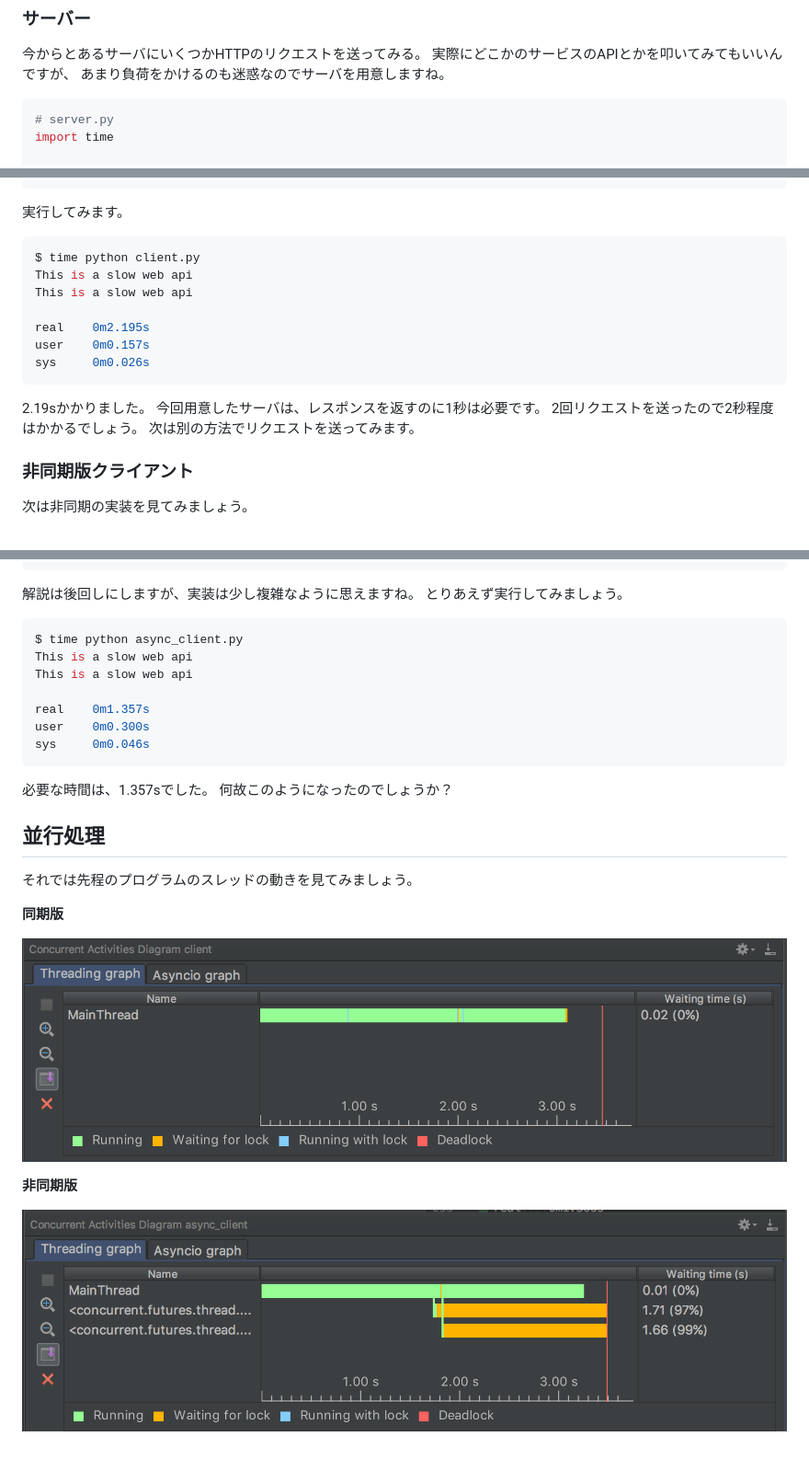
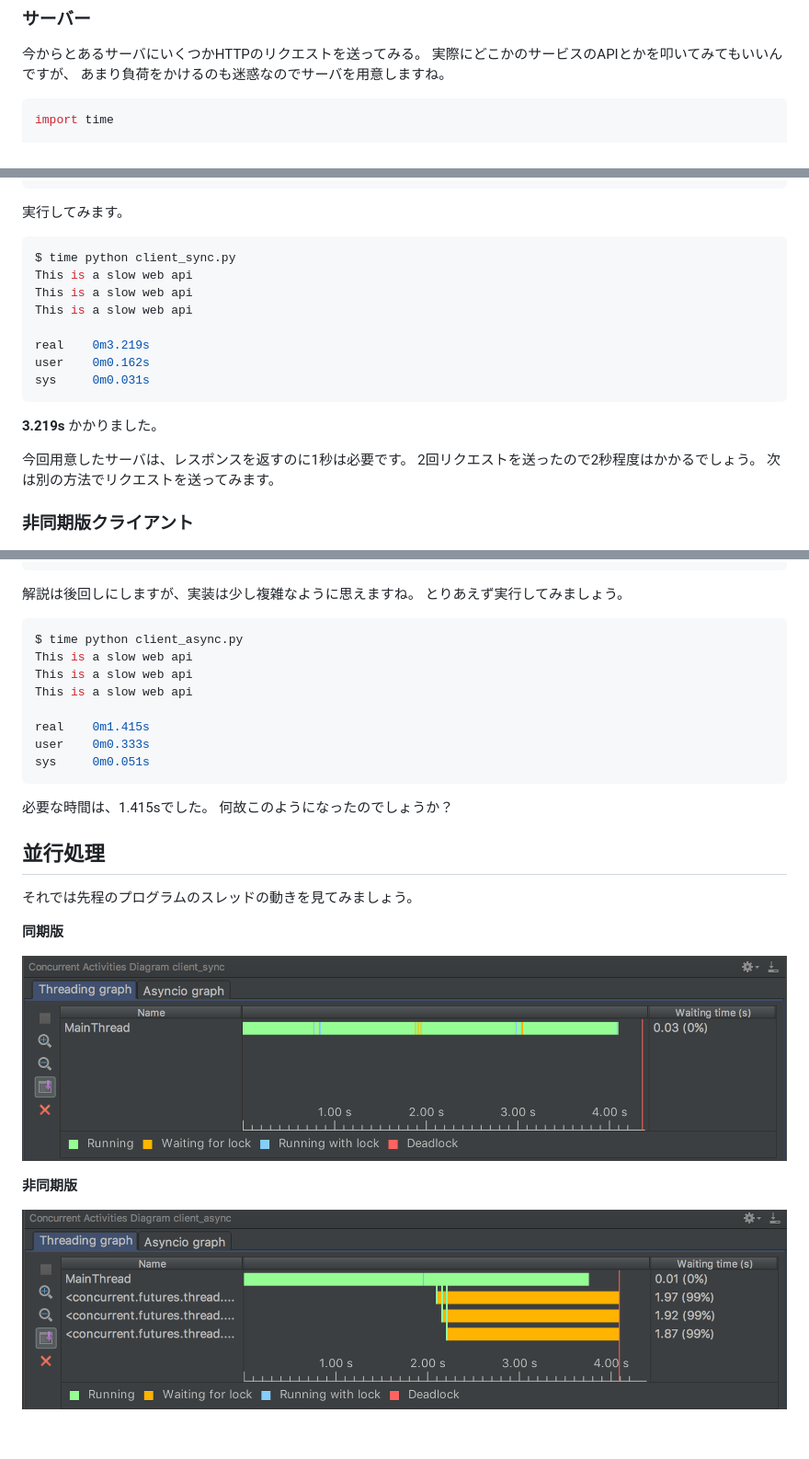
Before and after one commit to c-bata/concurrency-in-python, a Markdown page: Demo.md, 3 parts joined by grey strips. Shown at 92% size. Rendered like a GitHub page; pictures changed too: img/fetch_async.png, img/fetch_sync.png.

Commit message:
Update sync and async client

````diff
--- a/Demo.md
+++ b/Demo.md
@@ -17,7 +17,6 @@
 あまり負荷をかけるのも迷惑なのでサーバを用意しますね。
 
 ```python
-# server.py
 import time
 
 def app(environ, start_response):
@@ -56,16 +55,18 @@ if __name__ == '__main__':
 実行してみます。
 
 ```console
-$ time python client.py
+$ time python client_sync.py
+This is a slow web api
 This is a slow web api
 This is a slow web api
 
-real    0m2.195s
-user    0m0.157s
-sys     0m0.026s
+real    0m3.219s
+user    0m0.162s
+sys     0m0.031s
 ```
 
-2.19sかかりました。
+**3.219s** かかりました。
+
 今回用意したサーバは、レスポンスを返すのに1秒は必要です。
 2回リクエストを送ったので2秒程度はかかるでしょう。
 次は別の方法でリクエストを送ってみます。
@@ -101,16 +102,17 @@ if __name__ == '__main__':
 とりあえず実行してみましょう。
 
 ```console
-$ time python async_client.py
+$ time python client_async.py
+This is a slow web api
 This is a slow web api
 This is a slow web api
 
-real    0m1.357s
-user    0m0.300s
-sys     0m0.046s
+real    0m1.415s
+user    0m0.333s
+sys     0m0.051s
 ```
 
-必要な時間は、1.357sでした。
+必要な時間は、1.415sでした。
 何故このようになったのでしょうか？
 
 
````
Also changed, not shown: 4 other files.
